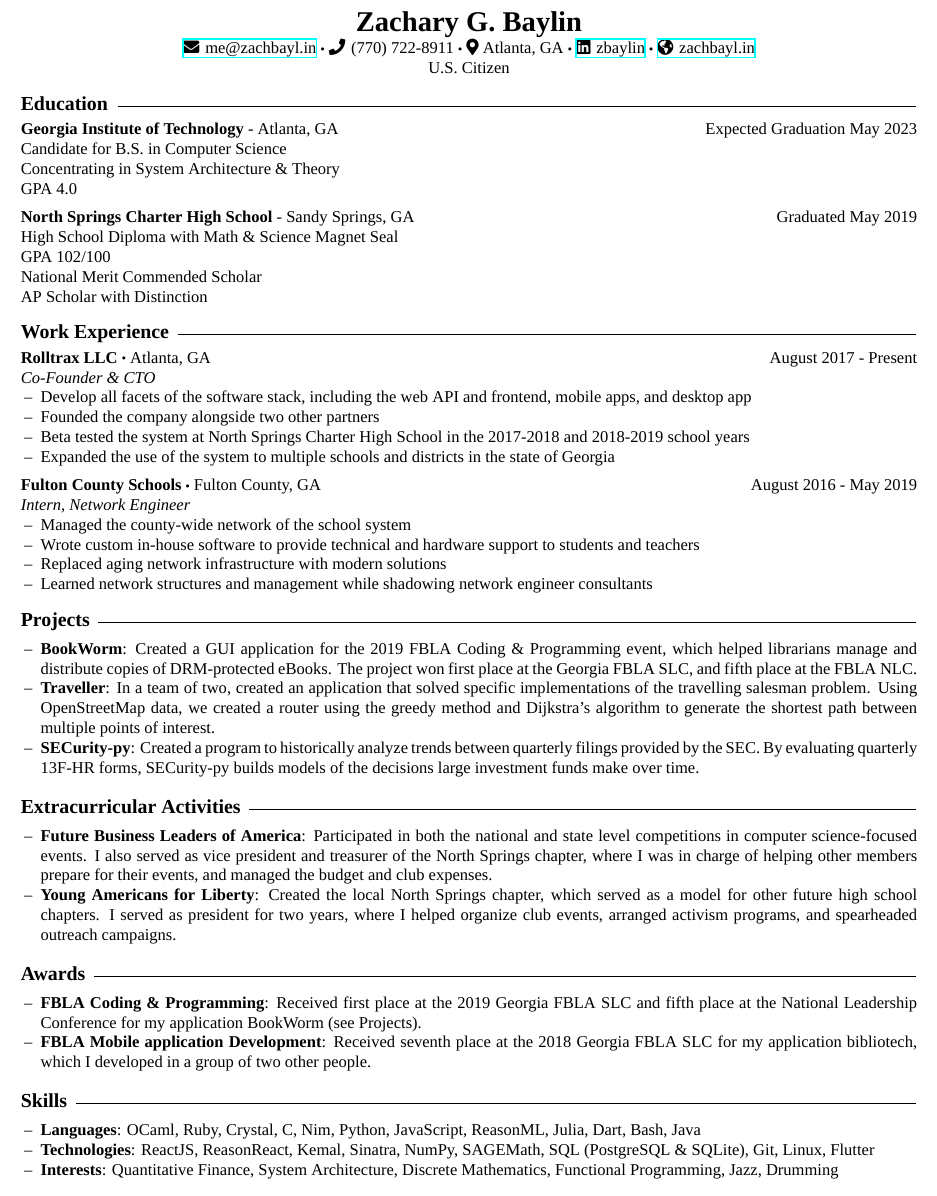
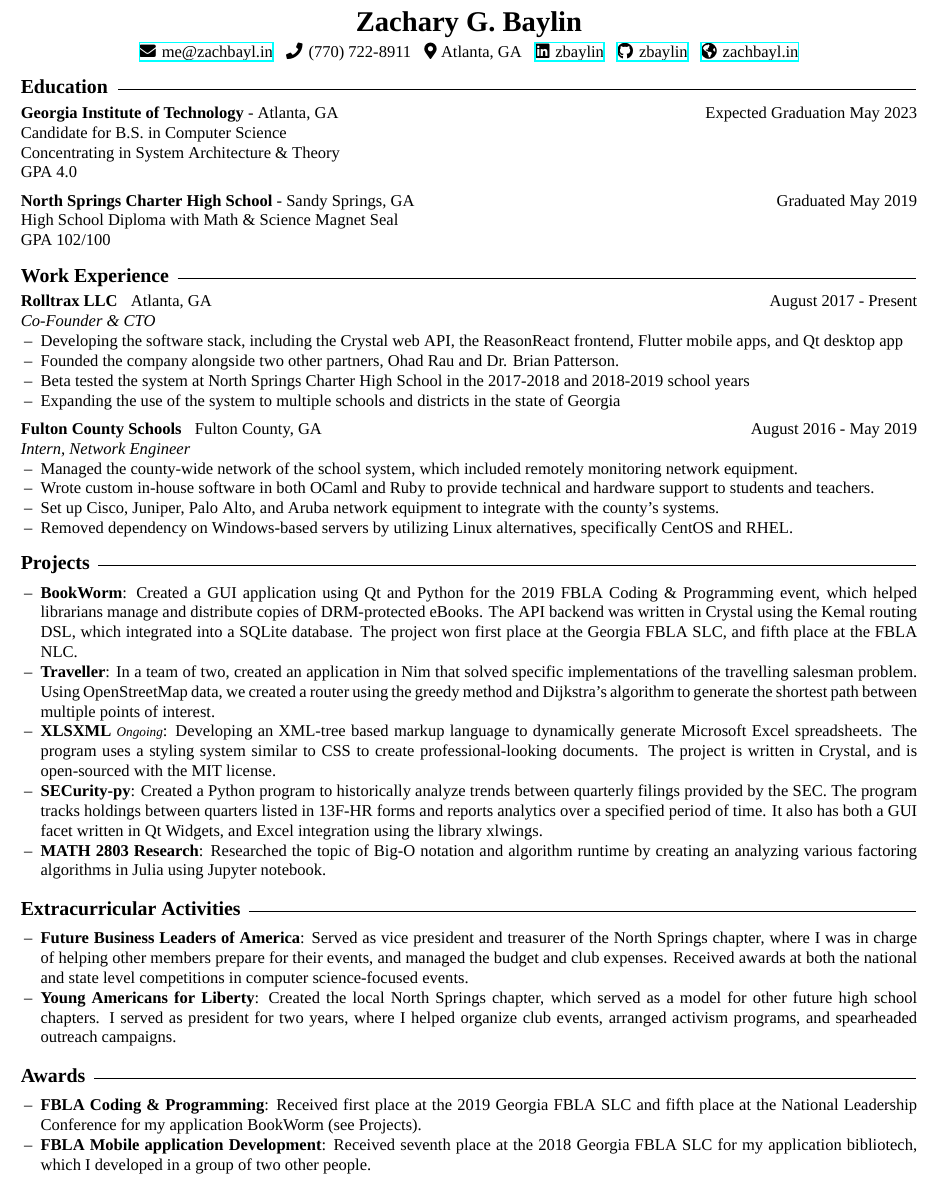
Before and after one commit to zbaylin/resume, a LaTeX CV (resume.tex): part of the page, cut so that both start at the same text. Compiled offline with XeLaTeX; a missing font is replaced by an installed copy or a similar font.

Commit message:
distributed skills section throughout others

```diff
--- a/resume.tex
+++ b/resume.tex
@@ -8,7 +8,6 @@
 \usepackage{xhfill}
 \setlength\parindent{0pt}
 \setmainfont{Electra LT Std}
-\newcommand\sbullet[1][.5]{\mathbin{\vcenter{\hbox{\scalebox{#1}{$\bullet$}}}}}
 
 \setlist[itemize]{noitemsep, topsep=0pt, leftmargin=12pt}
 
@@ -17,11 +16,13 @@
 
 \begin{document}
   \begin{center}
-    {\LARGE \textbf{Zachary G. Baylin}}
+    {\LARGE \textbf{\textsc{Zachary G. Baylin}}}
 
-    \href{mailto:me@zachbayl.in}{\faEnvelope \hspace{1pt} me@zachbayl.in} $\sbullet$ \faPhone \hspace{1pt} (770) 722-8911 $\sbullet$ \faIcon{map-marker-alt} Atlanta, GA $\sbullet$ \href{https://linkedin.com/in/zbaylin}{\faLinkedin \hspace{1pt} zbaylin} $\sbullet$ \href{http://zachbayl.in}{\faGlobeAmericas \hspace{1pt} zachbayl.in}\\
-    U.S. Citizen
+    \vspace{2pt}
+
+    \href{mailto:me@zachbayl.in}{\faEnvelope \hspace{1pt} me@zachbayl.in} \hspace{3pt} \faPhone \hspace{1pt} (770) 722-8911 \hspace{3pt} \faIcon{map-marker-alt} Atlanta, GA \hspace{3pt} \href{https://linkedin.com/in/zbaylin}{\faLinkedin \hspace{1pt} zbaylin} \hspace{3pt} \href{https://github.com/zbaylin}{\faGithub \hspace{1pt} zbaylin} \hspace{3pt} \href{http://zachbayl.in}{\faGlobeAmericas \hspace{1pt} zachbayl.in}\\
   \end{center}
+
   {\large \textbf{\textsc{Education}}}\hspace{5pt}\xrfill[.5ex]{.4pt}
 
   \vspace{3pt}
@@ -35,9 +36,7 @@
 
   \textbf{North Springs Charter High School} - Sandy Springs, GA \hspace*{\fill}Graduated May 2019\\
   High School Diploma with Math \& Science Magnet Seal\\
-  GPA 102/100\\
-  National Merit Commended Scholar\\
-  AP Scholar with Distinction
+  GPA 102/100
 
   \vspace{10pt}
 
@@ -45,24 +44,24 @@
 
   \vspace{3pt}
 
-  \textbf{Rolltrax LLC} $\sbullet$ Atlanta, GA \hspace*{\fill} August 2017 - Present\\
+  \textbf{Rolltrax LLC} \hspace{3pt} Atlanta, GA \hspace*{\fill} August 2017 - Present\\
   \textit{Co-Founder \& CTO}
   \begin{itemize}
-    \item Develop all facets of the software stack, including the web API and frontend, mobile apps, and desktop app
-    \item Founded the company alongside two other partners
+    \item Developing the software stack, including the Crystal web API, the ReasonReact frontend, Flutter mobile apps, and Qt desktop app
+    \item Founded the company alongside two other partners, Ohad Rau and Dr. Brian Patterson.
     \item Beta tested the system at North Springs Charter High School in the 2017-2018 and 2018-2019 school years
-    \item Expanded the use of the system to multiple schools and districts in the state of Georgia
+    \item Expanding the use of the system to multiple schools and districts in the state of Georgia
   \end{itemize}
 
   \vspace{5pt}
 
-  \textbf{Fulton County Schools} $\sbullet$ Fulton County, GA \hspace*{\fill} August 2016 - May 2019\\
+  \textbf{Fulton County Schools} \hspace{3pt} Fulton County, GA \hspace*{\fill} August 2016 - May 2019\\
   \textit{Intern, Network Engineer}
   \begin{itemize}
-    \item Managed the county-wide network of the school system
-    \item Wrote custom in-house software to provide technical and hardware support to students and teachers
-    \item Replaced aging network infrastructure with modern solutions
-    \item Learned network structures and management while shadowing network engineer consultants
+    \item Managed the county-wide network of the school system, which included remotely monitoring network equipment.
+    \item Wrote custom in-house software in both OCaml and Ruby to provide technical and hardware support to students and teachers.
+    \item Set up Cisco, Juniper, Palo Alto, and Aruba network equipment to integrate with the county's systems.
+    \item Removed dependency on Windows-based servers by utilizing Linux alternatives, specifically CentOS and RHEL.
   \end{itemize}
 
   \vspace{10pt}
@@ -72,9 +71,11 @@
   \vspace{3pt}
 
   \begin{itemize}
-    \item \textbf{BookWorm}: Created a GUI application for the 2019 FBLA Coding \& Programming event, which helped librarians manage and distribute copies of DRM-protected eBooks. The project won first place at the Georgia FBLA SLC, and fifth place at the FBLA NLC.
-    \item \textbf{Traveller}: In a team of two, created an application that solved specific implementations of the travelling salesman problem. Using OpenStreetMap data, we created a router using the greedy method and Dijkstra's algorithm to generate the shortest path between multiple points of interest.
-    \item \textbf{SECurity-py}: Created a program to historically analyze trends between quarterly filings provided by the SEC. By evaluating quarterly 13F-HR forms, SECurity-py builds models of the decisions large investment funds make over time.
+    \item \textbf{BookWorm}: Created a GUI application using Qt and Python for the 2019 FBLA Coding \& Programming event, which helped librarians manage and distribute copies of DRM-protected eBooks. The API backend was written in Crystal using the Kemal routing DSL, which integrated into a SQLite database. The project won first place at the Georgia FBLA SLC, and fifth place at the FBLA NLC.
+    \item \textbf{Traveller}: In a team of two, created an application in Nim that solved specific implementations of the travelling salesman problem. Using OpenStreetMap data, we created a router using the greedy method and Dijkstra's algorithm to generate the shortest path between multiple points of interest.
+    \item \textbf{XLSXML} {\footnotesize \textit{Ongoing}}: Developing an XML-tree based markup language to dynamically generate Microsoft Excel spreadsheets. The program uses a styling system similar to CSS to create professional-looking documents. The project is written in Crystal, and is open-sourced with the MIT license.
+    \item \textbf{SECurity-py}: Created a Python program to historically analyze trends between quarterly filings provided by the SEC. The program tracks holdings between quarters listed in 13F-HR forms and reports analytics over a specified period of time. It also has both a GUI facet written in Qt Widgets, and Excel integration using the library xlwings.
+    \item \textbf{MATH 2803 Research}: Researched the topic of Big-O notation and algorithm runtime by creating an analyzing various factoring algorithms in Julia using Jupyter notebook.
   \end{itemize}
 
   \vspace{10pt}
@@ -84,7 +85,7 @@
   \vspace{3pt}
 
   \begin{itemize}
-    \item \textbf{Future Business Leaders of America}: Participated in both the national and state level competitions in computer science-focused events. I also served as vice president and treasurer of the North Springs chapter, where I was in charge of helping other members prepare for their events, and managed the budget and club expenses.
+    \item \textbf{Future Business Leaders of America}: Served as vice president and treasurer of the North Springs chapter, where I was in charge of helping other members prepare for their events, and managed the budget and club expenses. Received awards at both the national and state level competitions in computer science-focused events.
     \item \textbf{Young Americans for Liberty}: Created the local North Springs chapter, which served as a model for other future high school chapters. I served as president for two years, where I helped organize club events, arranged activism programs, and spearheaded outreach campaigns.
   \end{itemize}
 
@@ -101,14 +102,6 @@
 
   \vspace{10pt}
 
-  {\large \textbf{\textsc{Skills}}}\hspace{5pt}\xrfill[.5ex]{.4pt}
+\end{document}
 
-  \vspace{3pt}
-
-  \begin{itemize}
-    \item \textbf{Languages}: OCaml, Ruby, Crystal, C, Nim, Python, JavaScript, ReasonML, Julia, Dart, Bash, Java
-    \item \textbf{Technologies}: ReactJS, ReasonReact, Kemal, Sinatra, NumPy, SAGEMath, SQL (PostgreSQL \& SQLite), Git, Linux, Flutter
-    \item \textbf{Interests}: Quantitative Finance, System Architecture, Discrete Mathematics, Functional Programming, Jazz, Drumming
-  \end{itemize}
-
-\end{document}
+% Move skills to another section
```
Also changed, not shown: resume.pdf.
